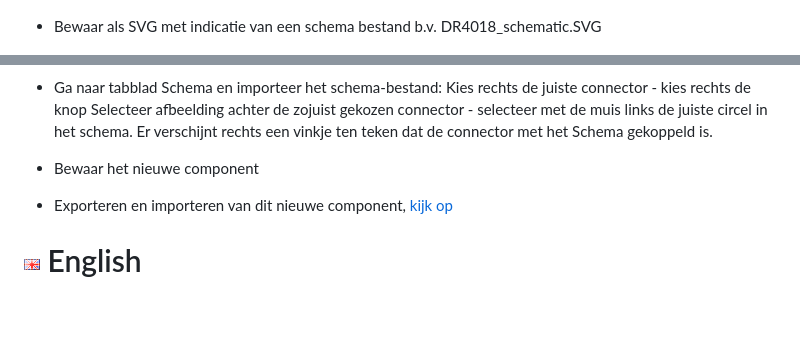
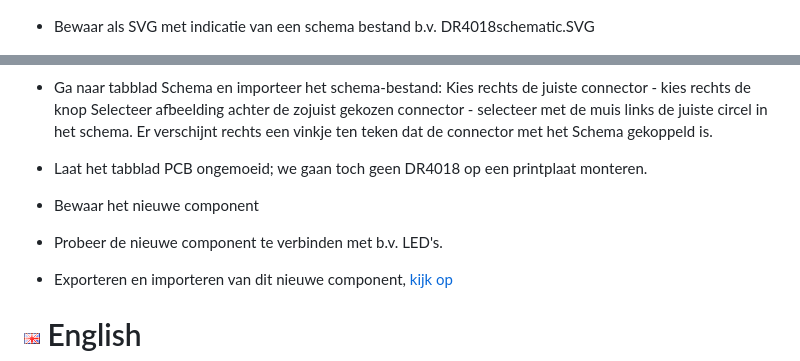
Before and after one commit to eddyluursema/modeltrain, a Markdown page: Fritzing/README.md, 2 parts joined by grey strips. GitHub-like rendering; blank space fills up the shorter version.

```diff
--- a/Fritzing/README.md
+++ b/Fritzing/README.md
@@ -52,7 +51,7 @@ Alleen wordt in dat artikel de nieuwe component helemaal met de hand getekend en
 
 ![Inkscape_step6](./images/Inkscape_step6.PNG)
 
-* Bewaar als SVG met indicatie van een schema bestand b.v. DR4018_schematic.SVG
+* Bewaar als SVG met indicatie van een schema bestand b.v. DR4018schematic.SVG
 
 ![Inkscape_step7](./images/Inkscape_step7.PNG)
 
@@ -88,9 +91,11 @@ Alleen wordt in dat artikel de nieuwe component helemaal met de hand getekend en
 * Ga naar tabblad Schema en importeer het schema-bestand:
 Kies rechts de juiste connector - kies rechts de knop Selecteer afbeelding achter de zojuist gekozen connector - selecteer met de muis links de juiste circel in het schema. Er verschijnt rechts een vinkje ten teken dat de connector met het Schema gekoppeld is.
 
+* Laat het tabblad PCB ongemoeid; we gaan toch geen DR4018 op een printplaat monteren.
 
 * Bewaar het nieuwe component
 
+* Probeer de nieuwe component te verbinden met b.v. LED's.
 
 
 * Exporteren en importeren van dit nieuwe component, [kijk op](https://fritzing.org/learning/tutorials/creating-custom-parts/using-sharing/)
```
Also changed, not shown: other parts of Fritzing/README.md (+6 -3 lines), Fritzing/images/Fritzing_SaveComponent.PNG (added), Fritzing/images/Inkscape_step5.PNG, 2 other files.
